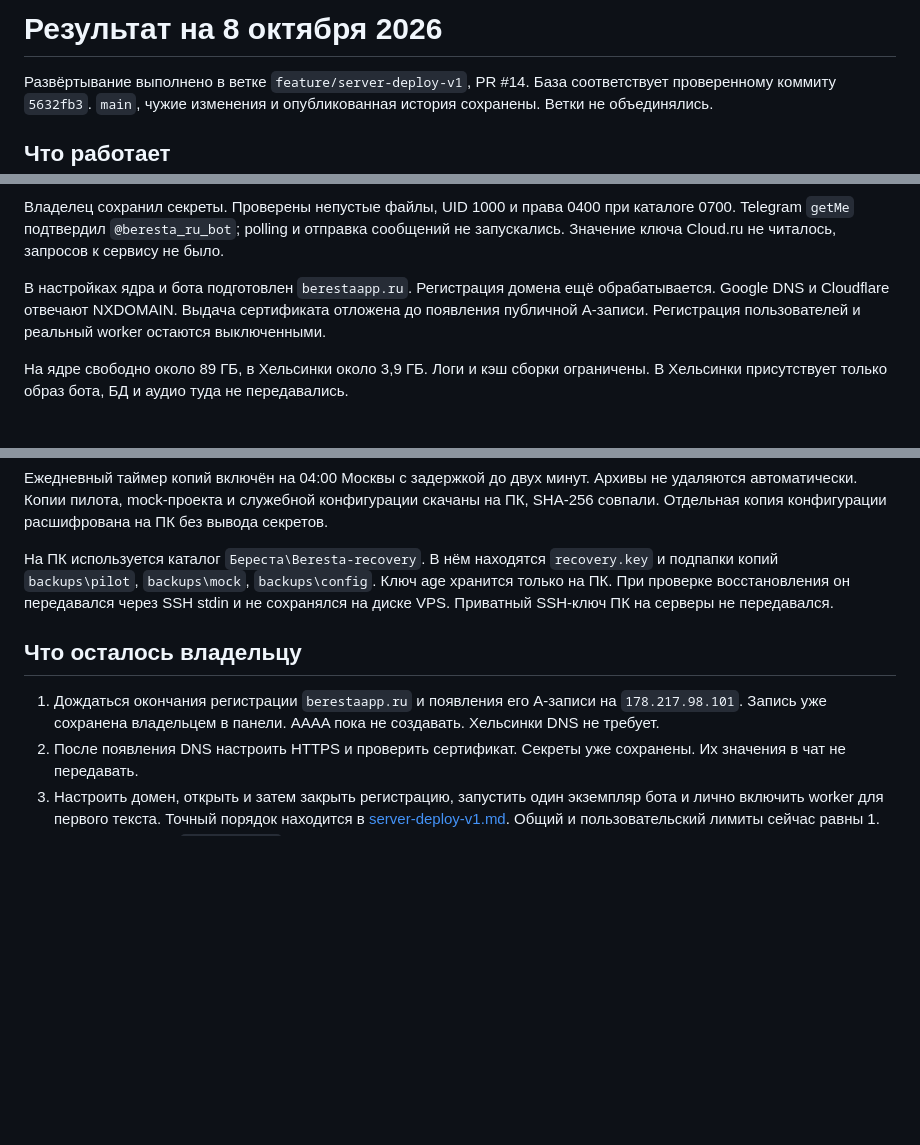
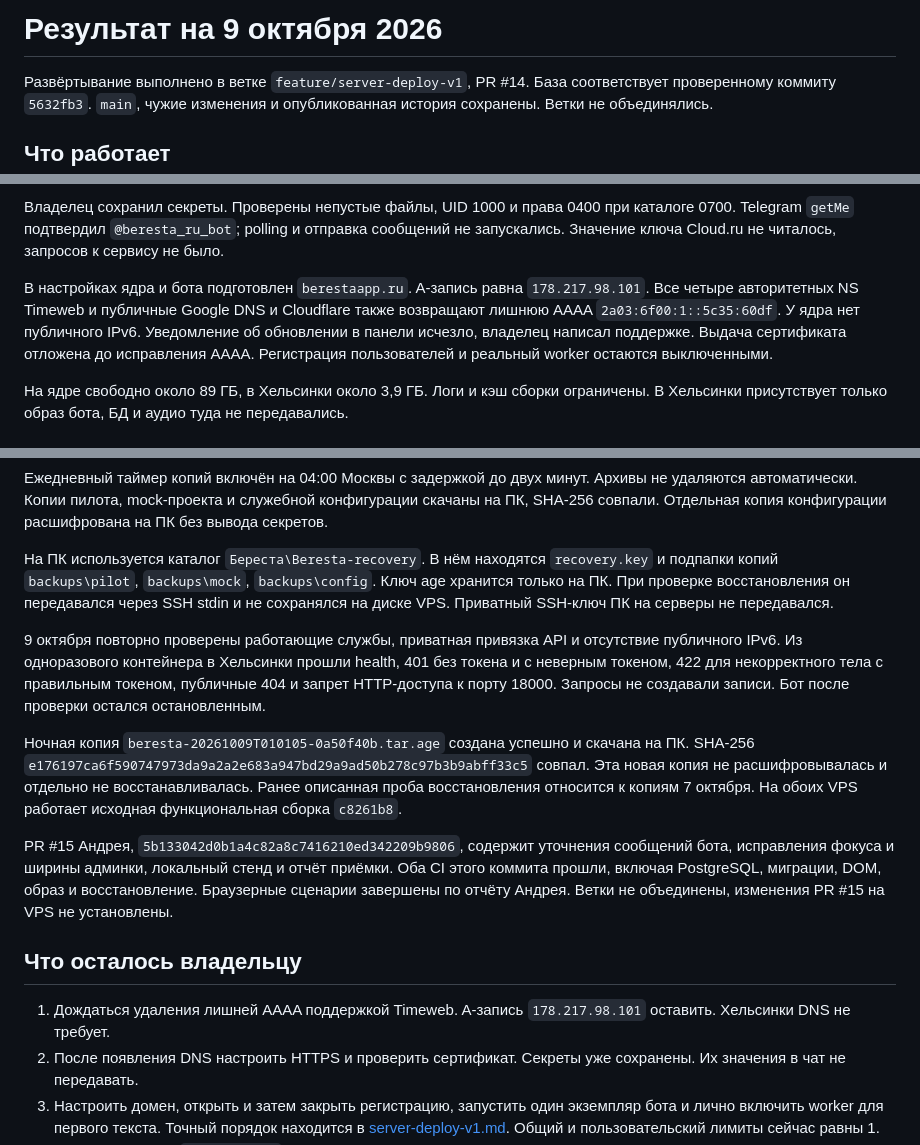
Before and after one commit to Vafailer/Disrupt, a Markdown page: docs/server-deploy-result-v1.md, 3 parts joined by grey strips. Drawn GitHub-style; blank space fills up the shorter version.

Commit message:
Record October 9 ingress checks and verified offsite backup

```diff
--- a/docs/server-deploy-result-v1.md
+++ b/docs/server-deploy-result-v1.md
@@ -1,4 +1,4 @@
-# Результат на 8 октября 2026
+# Результат на 9 октября 2026
 
 Развёртывание выполнено в ветке `feature/server-deploy-v1`, PR #14. База соответствует проверенному коммиту `5632fb3`. `main`, чужие изменения и опубликованная история сохранены. Ветки не объединялись.
 
@@ -16,7 +16,7 @@ API опубликован только на `10.77.0.1:18000`. PostgreSQL не
 
 Владелец сохранил секреты. Проверены непустые файлы, UID 1000 и права 0400 при каталоге 0700. Telegram `getMe` подтвердил `@beresta_ru_bot`; polling и отправка сообщений не запускались. Значение ключа Cloud.ru не читалось, запросов к сервису не было.
 
-В настройках ядра и бота подготовлен `berestaapp.ru`. Регистрация домена ещё обрабатывается. Google DNS и Cloudflare отвечают NXDOMAIN. Выдача сертификата отложена до появления публичной A-записи. Регистрация пользователей и реальный worker остаются выключенными.
+В настройках ядра и бота подготовлен `berestaapp.ru`. A-запись равна `178.217.98.101`. Все четыре авторитетных NS Timeweb и публичные Google DNS и Cloudflare также возвращают лишнюю AAAA `2a03:6f00:1::5c35:60df`. У ядра нет публичного IPv6. Уведомление об обновлении в панели исчезло, владелец написал поддержке. Выдача сертификата отложена до исправления AAAA. Регистрация пользователей и реальный worker остаются выключенными.
 
 На ядре свободно около 89 ГБ, в Хельсинки около 3,9 ГБ. Логи и кэш сборки ограничены. В Хельсинки присутствует только образ бота, БД и аудио туда не передавались.
 
@@ -32,9 +32,15 @@ API опубликован только на `10.77.0.1:18000`. PostgreSQL не
 
 На ПК используется каталог `Береста\Beresta-recovery`. В нём находятся `recovery.key` и подпапки копий `backups\pilot`, `backups\mock`, `backups\config`. Ключ age хранится только на ПК. При проверке восстановления он передавался через SSH stdin и не сохранялся на диске VPS. Приватный SSH-ключ ПК на серверы не передавался.
 
+9 октября повторно проверены работающие службы, приватная привязка API и отсутствие публичного IPv6. Из одноразового контейнера в Хельсинки прошли health, 401 без токена и с неверным токеном, 422 для некорректного тела с правильным токеном, публичные 404 и запрет HTTP-доступа к порту 18000. Запросы не создавали записи. Бот после проверки остался остановленным.
+
+Ночная копия `beresta-20261009T010105-0a50f40b.tar.age` создана успешно и скачана на ПК. SHA-256 `e176197ca6f590747973da9a2a2e683a947bd29a9ad50b278c97b3b9abff33c5` совпал. Эта новая копия не расшифровывалась и отдельно не восстанавливалась. Ранее описанная проба восстановления относится к копиям 7 октября. На обоих VPS работает исходная функциональная сборка `c8261b8`.
+
+PR #15 Андрея, `5b133042d0b1a4c82a8c7416210ed342209b9806`, содержит уточнения сообщений бота, исправления фокуса и ширины админки, локальный стенд и отчёт приёмки. Оба CI этого коммита прошли, включая PostgreSQL, миграции, DOM, образ и восстановление. Браузерные сценарии завершены по отчёту Андрея. Ветки не объединены, изменения PR #15 на VPS не установлены.
+
 ## Что осталось владельцу
 
-1. Дождаться окончания регистрации `berestaapp.ru` и появления его A-записи на `178.217.98.101`. Запись уже сохранена владельцем в панели. AAAA пока не создавать. Хельсинки DNS не требует.
+1. Дождаться удаления лишней AAAA поддержкой Timeweb. A-запись `178.217.98.101` оставить. Хельсинки DNS не требует.
 2. После появления DNS настроить HTTPS и проверить сертификат. Секреты уже сохранены. Их значения в чат не передавать.
 3. Настроить домен, открыть и затем закрыть регистрацию, запустить один экземпляр бота и лично включить worker для первого текста. Точный порядок находится в [server-deploy-v1.md](server-deploy-v1.md#домен-и-первое-пользовательское-испытание). Общий и пользовательский лимиты сейчас равны 1.
 4. Сохранить копию `recovery.key` на отдельном защищённом носителе. Скачать следующие ежедневные копии через `Beresta-Backups.cmd`. Постоянный перенос копий с VPS и внешние уведомления об отказах пока не настроены.
```
